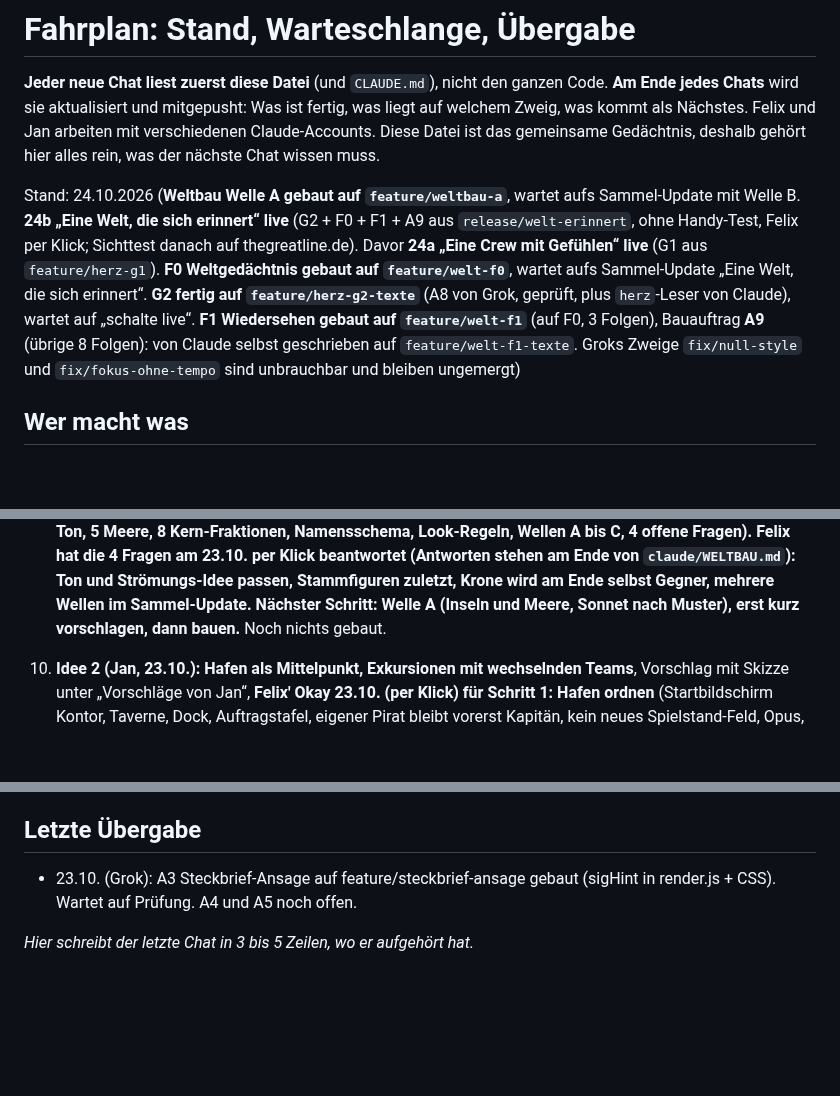
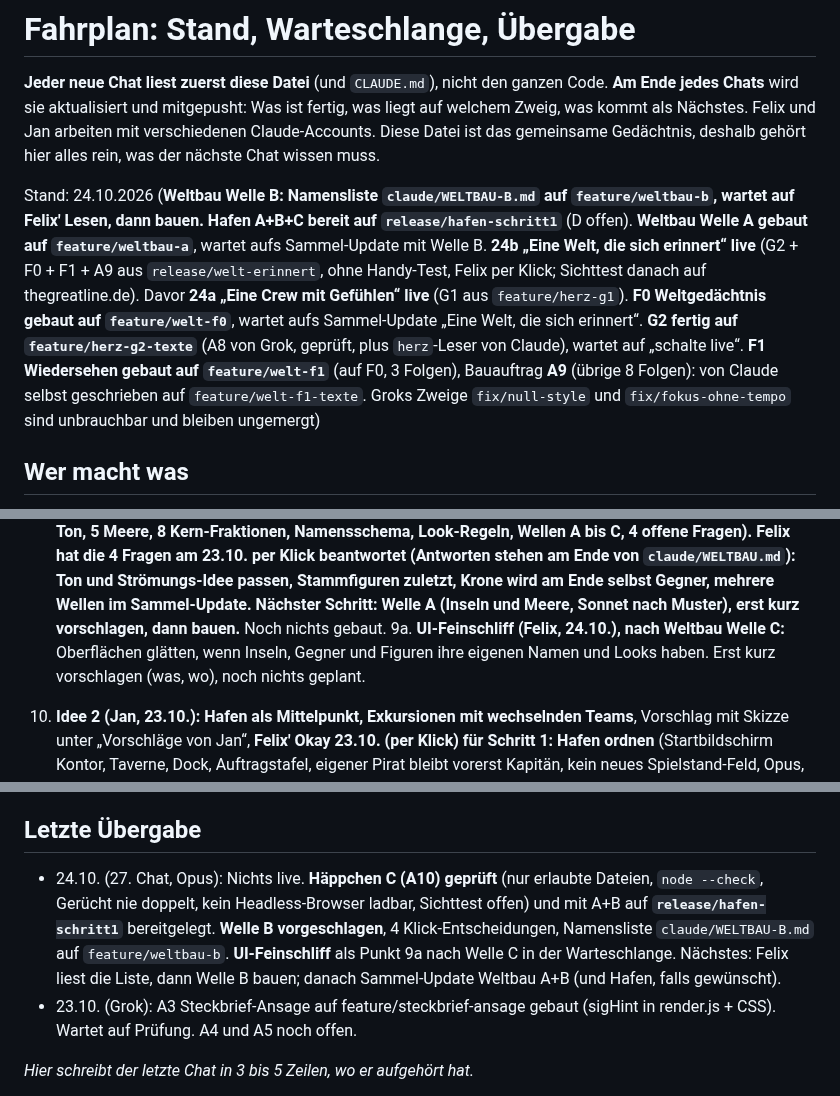
Before and after one commit to flexibeel/Grandline, a Markdown page: claude/FAHRPLAN.md, 3 parts joined by grey strips. Drawn GitHub-style; blank space fills up the shorter version.

Commit message:
Weltbau Welle B: Namensliste zum Lesen, Klick-Entscheidungen; UI-Feinschliff in der Warteschlange; Fahrplan

```diff
--- a/claude/FAHRPLAN.md
+++ b/claude/FAHRPLAN.md
@@ -4,7 +4,7 @@
 **Am Ende jedes Chats** wird sie aktualisiert und mitgepusht: Was ist fertig, was liegt auf welchem Zweig, was kommt als Nächstes.
 Felix und Jan arbeiten mit verschiedenen Claude-Accounts. Diese Datei ist das gemeinsame Gedächtnis, deshalb gehört hier alles rein, was der nächste Chat wissen muss.
 
-Stand: 24.10.2026 (**Weltbau Welle A gebaut auf `feature/weltbau-a`**, wartet aufs Sammel-Update mit Welle B. **24b „Eine Welt, die sich erinnert“ live** (G2 + F0 + F1 + A9 aus `release/welt-erinnert`, ohne Handy-Test, Felix per Klick; Sichttest danach auf thegreatline.de). Davor **24a „Eine Crew mit Gefühlen“ live** (G1 aus `feature/herz-g1`). **F0 Weltgedächtnis gebaut auf `feature/welt-f0`**, wartet aufs Sammel-Update „Eine Welt, die sich erinnert“. **G2 fertig auf `feature/herz-g2-texte`** (A8 von Grok, geprüft, plus `herz`-Leser von Claude), wartet auf „schalte live“. **F1 Wiedersehen gebaut auf `feature/welt-f1`** (auf F0, 3 Folgen), Bauauftrag **A9** (übrige 8 Folgen): von Claude selbst geschrieben auf `feature/welt-f1-texte`. Groks Zweige `fix/null-style` und `fix/fokus-ohne-tempo` sind unbrauchbar und bleiben ungemergt)
+Stand: 24.10.2026 (**Weltbau Welle B: Namensliste `claude/WELTBAU-B.md` auf `feature/weltbau-b`, wartet auf Felix' Lesen, dann bauen.** **Hafen A+B+C bereit auf `release/hafen-schritt1`** (D offen). **Weltbau Welle A gebaut auf `feature/weltbau-a`**, wartet aufs Sammel-Update mit Welle B. **24b „Eine Welt, die sich erinnert“ live** (G2 + F0 + F1 + A9 aus `release/welt-erinnert`, ohne Handy-Test, Felix per Klick; Sichttest danach auf thegreatline.de). Davor **24a „Eine Crew mit Gefühlen“ live** (G1 aus `feature/herz-g1`). **F0 Weltgedächtnis gebaut auf `feature/welt-f0`**, wartet aufs Sammel-Update „Eine Welt, die sich erinnert“. **G2 fertig auf `feature/herz-g2-texte`** (A8 von Grok, geprüft, plus `herz`-Leser von Claude), wartet auf „schalte live“. **F1 Wiedersehen gebaut auf `feature/welt-f1`** (auf F0, 3 Folgen), Bauauftrag **A9** (übrige 8 Folgen): von Claude selbst geschrieben auf `feature/welt-f1-texte`. Groks Zweige `fix/null-style` und `fix/fokus-ohne-tempo` sind unbrauchbar und bleiben ungemergt)
 
 ## Wer macht was
 - **Felix:** entscheidet, was gebaut wird und was live geht („schalte live“), Kunst und Look.
@@ -232,6 +234,7 @@ Felix (22.10.): Jetzt Inhalt aus dem Gesamtplan ins Spiel. Kampfstile Variante A
 8. **Kampf-Durchblick Teil B, größeres Kampffeld mit Fahrtband** (Jan, 22.10.: nichts komplett Neues jetzt, hinten anhängen). Skizze und Maße stehen bei Punkt 1b (Feld ~60 % der Höhe, Figuren ~1,5×, Kämpfer-Karten als Leiste, Fahrtband oben). Die Skizze liegt nur im 11. Chat vor, bei Bedarf neu zeichnen. Noch nichts gebaut, vor dem Bauen Felix' Okay zur Skizze, Opus.
 
 9. **Idee 1 (Jan, 23.10.): Alles ersetzen, eigenes Piratenuniversum** in Wellen (Inseln, Gegner, Figuren), Vorschlag steht unter „Vorschläge von Jan“, **Felix' Okay 23.10. (per Klick): erst ein Weltbau-Dokument** (eine Seite: Meere, Inseln, Fraktionen, Ton, Namensschema, sollte Sonnet schreiben, Felix liest und ergänzt), danach Wellen A bis C. **Stand 23.10.: Weltbau-Entwurf liegt vor: `claude/WELTBAU.md` (Premise, Ton, 5 Meere, 8 Kern-Fraktionen, Namensschema, Look-Regeln, Wellen A bis C, 4 offene Fragen). Felix hat die 4 Fragen am 23.10. per Klick beantwortet (Antworten stehen am Ende von `claude/WELTBAU.md`): Ton und Strömungs-Idee passen, Stammfiguren zuletzt, Krone wird am Ende selbst Gegner, mehrere Wellen im Sammel-Update. Nächster Schritt: Welle A (Inseln und Meere, Sonnet nach Muster), erst kurz vorschlagen, dann bauen.** Noch nichts gebaut.
+9a. **UI-Feinschliff (Felix, 24.10.), nach Weltbau Welle C:** Oberflächen glätten, wenn Inseln, Gegner und Figuren ihre eigenen Namen und Looks haben. Erst kurz vorschlagen (was, wo), noch nichts geplant.
 10. **Idee 2 (Jan, 23.10.): Hafen als Mittelpunkt, Exkursionen mit wechselnden Teams**, Vorschlag mit Skizze unter „Vorschläge von Jan“, **Felix' Okay 23.10. (per Klick) für Schritt 1: Hafen ordnen** (Startbildschirm Kontor, Taverne, Dock, Auftragstafel, eigener Pirat bleibt vorerst Kapitän, kein neues Spielstand-Feld, Opus, erst kurze Skizze zeigen). Schritte 2 und 3 brauchen später ein eigenes Okay.
     **Stand 23.10.: Skizze für Schritt 1 liegt vor: `claude/HAFEN-SKIZZE.md`** (von Opus: vier Gebäude Kontor, Taverne, Dock, Auftragstafel statt 12 Holzschildern, alles Bestehende zieht um, keine neue Logik, kein Spielstand-Feld, 4 Häppchen). **4 Fragen an Felix** stehen am Ende der Skizze (gesperrte Gebäude, Tab-Leiste, Endlos/Tageskarte, Schmiede). **Beantwortet am 23.10. per Klick, alle wie empfohlen** (gesperrte Gebäude mit Fensterläden, Tab-Leiste Hafen · Tafel · Taverne · Kapitän, Endlos und Tageskarte ins Dock, Schmiede ins Kontor, Details am Ende von `claude/HAFEN-SKIZZE.md`). **Schritt 1 ist freigegeben: als Nächstes bauen auf Opus, Zweig `feature/hafen-gebaeude`, Häppchen A zuerst.**
 
@@ -261,6 +264,7 @@ Beide kamen von Jan, Entscheidung liegt bei Felix. Jan hat per Klick gewählt: *
 - **Abgleich:** Das ist verwandt mit 2a (Fahrtziel/Warum fahre ich los?) und dem Gesamtplan (Kopfgeld-Faden, Handelsfahrten). Nach dem Sammel-Update angehen.
 
 ## Letzte Übergabe
+- 24.10. (27. Chat, Opus): Nichts live. **Häppchen C (A10) geprüft** (nur erlaubte Dateien, `node --check`, Gerücht nie doppelt, kein Headless-Browser ladbar, Sichttest offen) und mit A+B auf **`release/hafen-schritt1`** bereitgelegt. **Welle B vorgeschlagen**, 4 Klick-Entscheidungen, Namensliste `claude/WELTBAU-B.md` auf `feature/weltbau-b`. **UI-Feinschliff** als Punkt 9a nach Welle C in der Warteschlange. Nächstes: Felix liest die Liste, dann Welle B bauen; danach Sammel-Update Weltbau A+B (und Hafen, falls gewünscht).
 - 23.10. (Grok): A3 Steckbrief-Ansage auf feature/steckbrief-ansage gebaut (sigHint in render.js + CSS). Wartet auf Prüfung. A4 und A5 noch offen.
 
 _Hier schreibt der letzte Chat in 3 bis 5 Zeilen, wo er aufgehört hat._
```
Also changed, not shown: other parts of claude/FAHRPLAN.md (+2 -0 lines), claude/WELTBAU-B.md (added, +47 -0 lines), claude/WELTBAU.md (+2 -0 lines).
